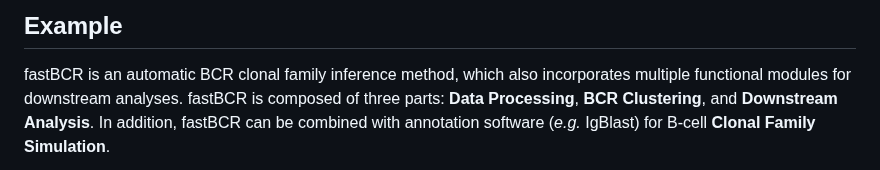
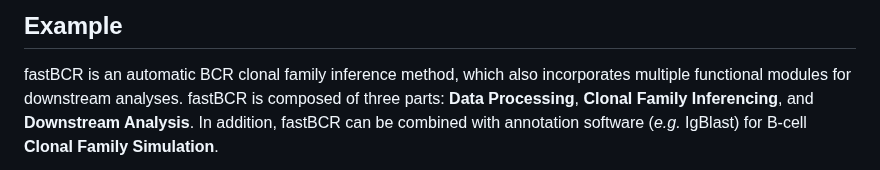
Before and after one commit to ZhangLabTJU/fastBCR, a Markdown page: README.md, the part around the change. Rendered like a GitHub page.

```diff
--- a/README.md
+++ b/README.md
@@ -70,7 +70,7 @@ in the table:
 
 fastBCR is an automatic BCR clonal family inference method, which also
 incorporates multiple functional modules for downstream analyses.
-fastBCR is composed of three parts: **Data Processing**, **BCR Clustering**, and
+fastBCR is composed of three parts: **Data Processing**, **Clonal Family Inferencing**, and
 **Downstream Analysis**. In addition, fastBCR can be combined with annotation
 software (_e.g._ IgBlast) for B-cell **Clonal Family Simulation**.
 
```
